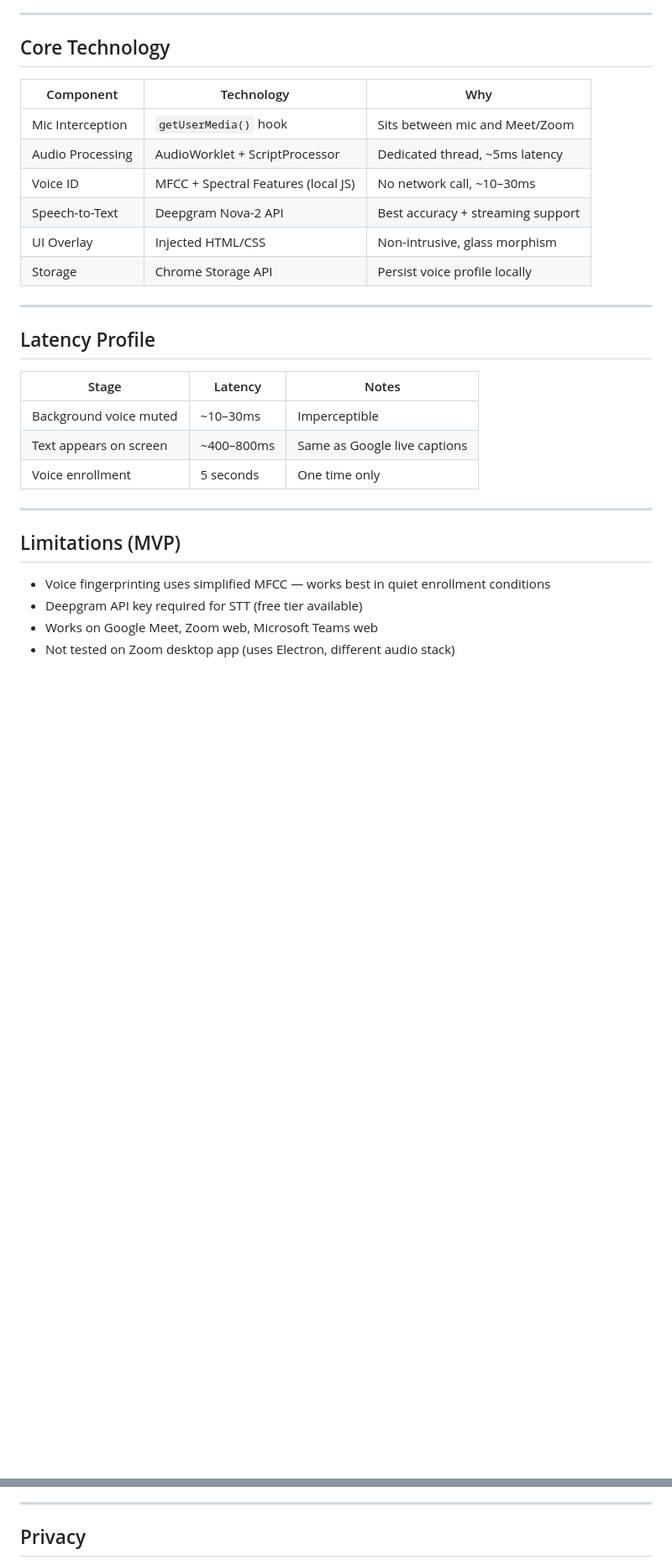
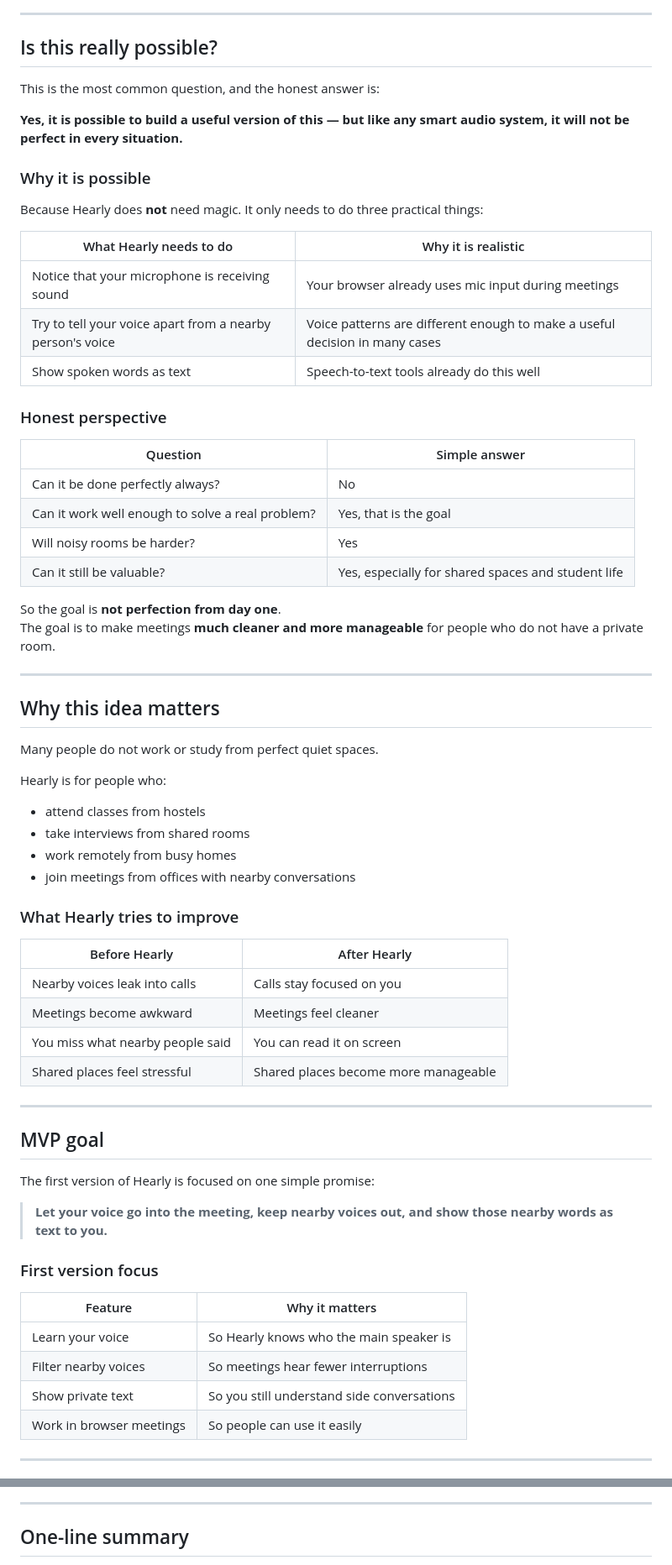
Before and after one commit to RajMagdum05/Hearly, a Markdown page: README.md, 2 parts joined by grey strips. Shown at 84% size. Drawn GitHub-style; blank space fills up the shorter version.

Commit message:
Update README(Non-Tech) for clarity and improved instruction
Revise README to clarify Hearly's purpose and functionality, improve structure, and enhance installation instructions.

```diff
--- a/README.md
+++ b/README.md
@@ -81,32 +105,71 @@ hearly/
 
 ---
 
-## Core Technology
+## Is this really possible?
 
-| Component | Technology | Why |
-|---|---|---|
-| Mic Interception | `getUserMedia()` hook | Sits between mic and Meet/Zoom |
-| Audio Processing | AudioWorklet + ScriptProcessor | Dedicated thread, ~5ms latency |
-| Voice ID | MFCC + Spectral Features (local JS) | No network call, ~10–30ms |
-| Speech-to-Text | Deepgram Nova-2 API | Best accuracy + streaming support |
-| UI Overlay | Injected HTML/CSS | Non-intrusive, glass morphism |
-| Storage | Chrome Storage API | Persist voice profile locally |
+This is the most common question, and the honest answer is:
+
+**Yes, it is possible to build a useful version of this — but like any smart audio system, it will not be perfect in every situation.**
+
+### Why it is possible
+
+Because Hearly does **not** need magic. It only needs to do three practical things:
+
+| What Hearly needs to do | Why it is realistic |
+|---|---|
+| Notice that your microphone is receiving sound | Your browser already uses mic input during meetings |
+| Try to tell your voice apart from a nearby person's voice | Voice patterns are different enough to make a useful decision in many cases |
+| Show spoken words as text | Speech-to-text tools already do this well |
+
+### Honest perspective
+
+| Question | Simple answer |
+|---|---|
+| Can it be done perfectly always? | No |
+| Can it work well enough to solve a real problem? | Yes, that is the goal |
+| Will noisy rooms be harder? | Yes |
+| Can it still be valuable? | Yes, especially for shared spaces and student life |
+
+So the goal is **not perfection from day one**.
+The goal is to make meetings **much cleaner and more manageable** for people who do not have a private room.
 
 ---
 
-## Latency Profile
+## Why this idea matters
 
-| Stage | Latency | Notes |
-|---|---|---|
-| Background voice muted | ~10–30ms | Imperceptible |
-| Text appears on screen | ~400–800ms | Same as Google live captions |
-| Voice enrollment | 5 seconds | One time only |
+Many people do not work or study from perfect quiet spaces.
+
+Hearly is for people who:
+- attend classes from hostels
+- take interviews from shared rooms
+- work remotely from busy homes
+- join meetings from offices with nearby conversations
+
+### What Hearly tries to improve
+
+| Before Hearly | After Hearly |
+|---|---|
+| Nearby voices leak into calls | Calls stay focused on you |
+| Meetings become awkward | Meetings feel cleaner |
+| You miss what nearby people said | You can read it on screen |
+| Shared places feel stressful | Shared places become more manageable |
 
 ---
 
-## Limitations (MVP)
+## MVP goal
 
-- Voice fingerprinting uses simplified MFCC — works best in quiet enrollment conditions
-- Deepgram API key required for STT (free tier available)
-- Works on Google Meet, Zoom web, Microsoft Teams web
-- Not tested on Zoom desktop app (uses Electron, different audio stack)
+The first version of Hearly is focused on one simple promise:
+
+> **Let your voice go into the meeting, keep nearby voices out, and show those nearby words as text to you.**
+
+### First version focus
+
+| Feature | Why it matters |
+|---|---|
+| Learn your voice | So Hearly knows who the main speaker is |
+| Filter nearby voices | So meetings hear fewer interruptions |
+| Show private text | So you still understand side conversations |
+| Work in browser meetings | So people can use it easily |
+
+---
+
@@ -122,5 +247,5 @@ hearly/
 
 ---
 
-## Privacy
+## One-line summary
 
```
Also changed, not shown: other parts of README.md (+151 -86 lines).
